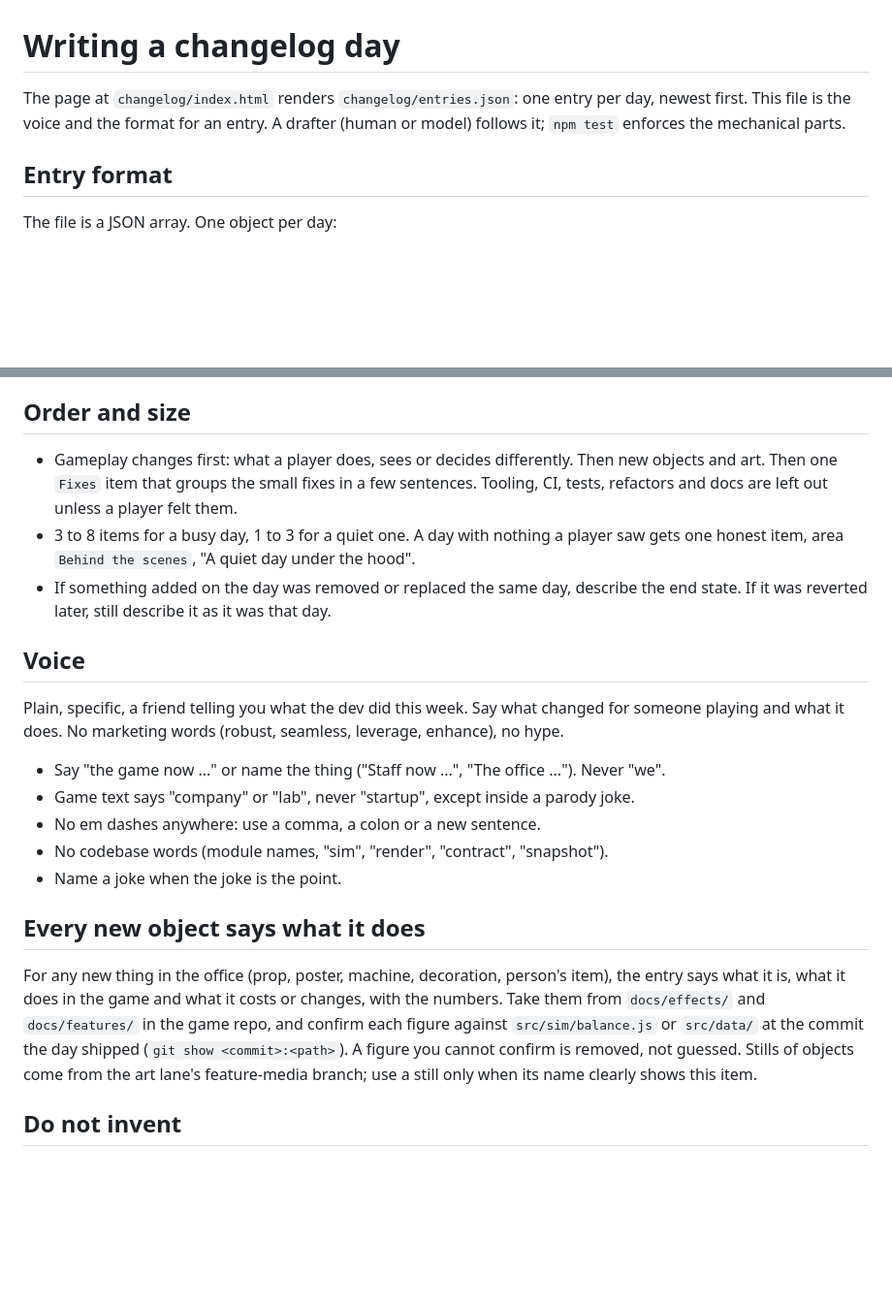
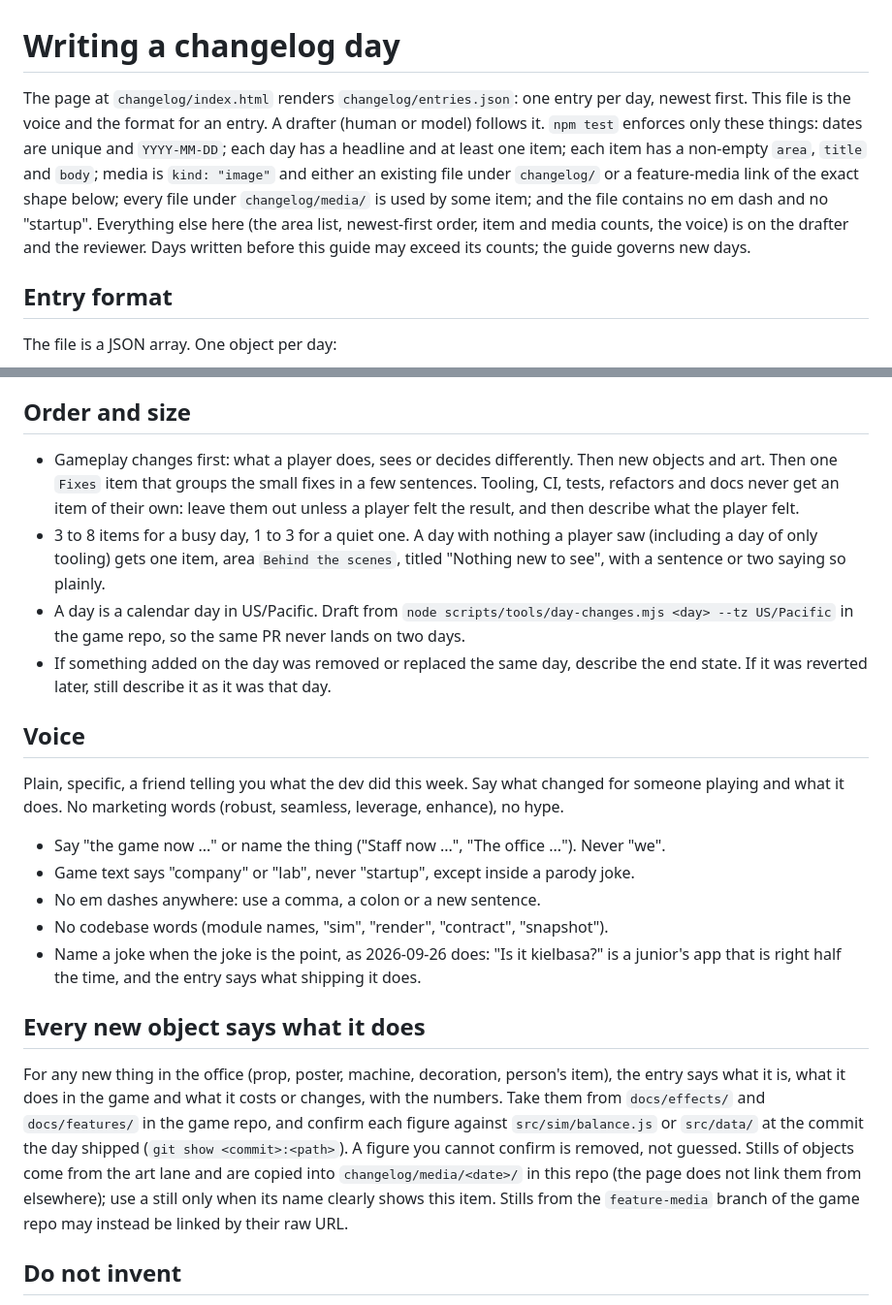
Before and after one commit to justinlindh/humanintheloopgame-site, a Markdown page: CHANGELOG-VOICE.md, 2 parts joined by grey strips. Shown at 97% size. GitHub-like rendering; blank space fills up the shorter version.

Commit message:
docs(changelog): settle the guide's tests, quiet-day title, time zone and still sources

```diff
--- a/CHANGELOG-VOICE.md
+++ b/CHANGELOG-VOICE.md
@@ -1,6 +1,6 @@
 # Writing a changelog day
 
-The page at `changelog/index.html` renders `changelog/entries.json`: one entry per day, newest first. This file is the voice and the format for an entry. A drafter (human or model) follows it; `npm test` enforces the mechanical parts.
+The page at `changelog/index.html` renders `changelog/entries.json`: one entry per day, newest first. This file is the voice and the format for an entry. A drafter (human or model) follows it. `npm test` enforces only these things: dates are unique and `YYYY-MM-DD`; each day has a headline and at least one item; each item has a non-empty `area`, `title` and `body`; media is `kind: "image"` and either an existing file under `changelog/` or a feature-media link of the exact shape below; every file under `changelog/media/` is used by some item; and the file contains no em dash and no "startup". Everything else here (the area list, newest-first order, item and media counts, the voice) is on the drafter and the reviewer. Days written before this guide may exceed its counts; the guide governs new days.
 
 ## Entry format
 
@@ -30,8 +30,9 @@ The file is a JSON array. One object per day:
 
 ## Order and size
 
-- Gameplay changes first: what a player does, sees or decides differently. Then new objects and art. Then one `Fixes` item that groups the small fixes in a few sentences. Tooling, CI, tests, refactors and docs are left out unless a player felt them.
-- 3 to 8 items for a busy day, 1 to 3 for a quiet one. A day with nothing a player saw gets one honest item, area `Behind the scenes`, "A quiet day under the hood".
+- Gameplay changes first: what a player does, sees or decides differently. Then new objects and art. Then one `Fixes` item that groups the small fixes in a few sentences. Tooling, CI, tests, refactors and docs never get an item of their own: leave them out unless a player felt the result, and then describe what the player felt.
+- 3 to 8 items for a busy day, 1 to 3 for a quiet one. A day with nothing a player saw (including a day of only tooling) gets one item, area `Behind the scenes`, titled "Nothing new to see", with a sentence or two saying so plainly.
+- A day is a calendar day in US/Pacific. Draft from `node scripts/tools/day-changes.mjs <day> --tz US/Pacific` in the game repo, so the same PR never lands on two days.
 - If something added on the day was removed or replaced the same day, describe the end state. If it was reverted later, still describe it as it was that day.
 
 ## Voice
@@ -42,11 +43,11 @@ Plain, specific, a friend telling you what the dev did this week. Say what chang
 - Game text says "company" or "lab", never "startup", except inside a parody joke.
 - No em dashes anywhere: use a comma, a colon or a new sentence.
 - No codebase words (module names, "sim", "render", "contract", "snapshot").
-- Name a joke when the joke is the point.
+- Name a joke when the joke is the point, as 2026-09-26 does: "Is it kielbasa?" is a junior's app that is right half the time, and the entry says what shipping it does.
 
 ## Every new object says what it does
 
-For any new thing in the office (prop, poster, machine, decoration, person's item), the entry says what it is, what it does in the game and what it costs or changes, with the numbers. Take them from `docs/effects/` and `docs/features/` in the game repo, and confirm each figure against `src/sim/balance.js` or `src/data/` at the commit the day shipped (`git show <commit>:<path>`). A figure you cannot confirm is removed, not guessed. Stills of objects come from the art lane's feature-media branch; use a still only when its name clearly shows this item.
+For any new thing in the office (prop, poster, machine, decoration, person's item), the entry says what it is, what it does in the game and what it costs or changes, with the numbers. Take them from `docs/effects/` and `docs/features/` in the game repo, and confirm each figure against `src/sim/balance.js` or `src/data/` at the commit the day shipped (`git show <commit>:<path>`). A figure you cannot confirm is removed, not guessed. Stills of objects come from the art lane and are copied into `changelog/media/<date>/` in this repo (the page does not link them from elsewhere); use a still only when its name clearly shows this item. Stills from the `feature-media` branch of the game repo may instead be linked by their raw URL.
 
 ## Do not invent
 
```
